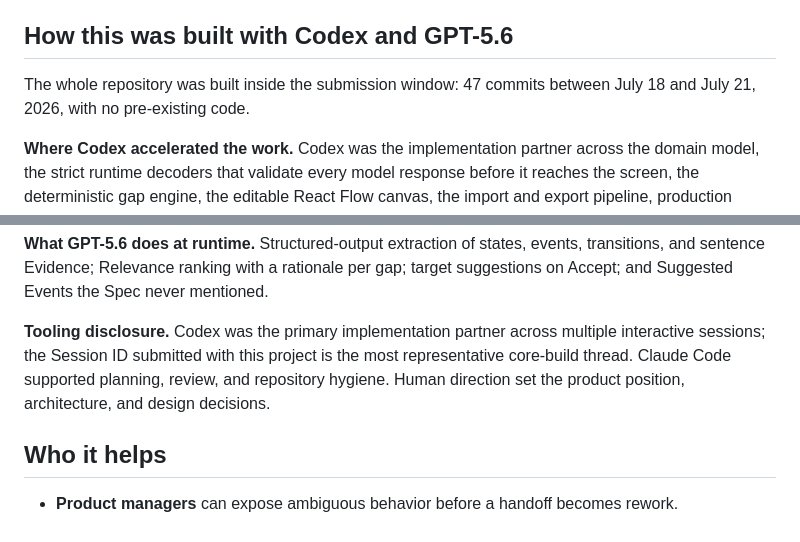
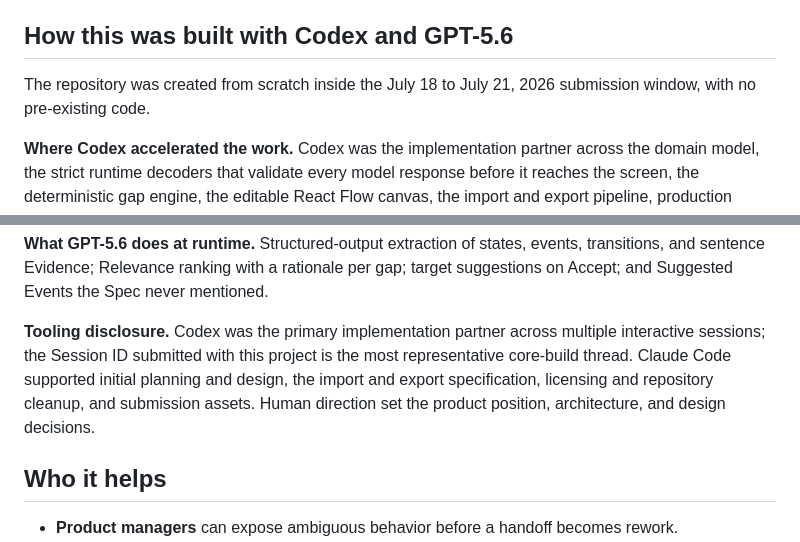
Before and after one commit to aiwriter28/state-gap-mapper, a Markdown page: README.md, 2 parts joined by grey strips. GitHub-like rendering.

Commit message:
docs: clarify Codex build provenance

```diff
--- a/README.md
+++ b/README.md
@@ -84,8 +84,8 @@ Accepting a gap is always a reviewer decision. The application never silently re
 
 ## How this was built with Codex and GPT-5.6
 
-The whole repository was built inside the submission window: 47 commits between July 18 and July 21,
-2026, with no pre-existing code.
+The repository was created from scratch inside the July 18 to July 21, 2026 submission window, with
+no pre-existing code.
 
 **Where Codex accelerated the work.** Codex was the implementation partner across the domain model,
 the strict runtime decoders that validate every model response before it reaches the screen, the
@@ -108,8 +108,9 @@ Suggested Events the Spec never mentioned.
 
 **Tooling disclosure.** Codex was the primary implementation partner across multiple interactive
 sessions; the Session ID submitted with this project is the most representative core-build thread.
-Claude Code supported planning, review, and repository hygiene. Human direction set the product
-position, architecture, and design decisions.
+Claude Code supported initial planning and design, the import and export specification, licensing and
+repository cleanup, and submission assets. Human direction set the product position, architecture,
+and design decisions.
 
 ## Who it helps
 
```
